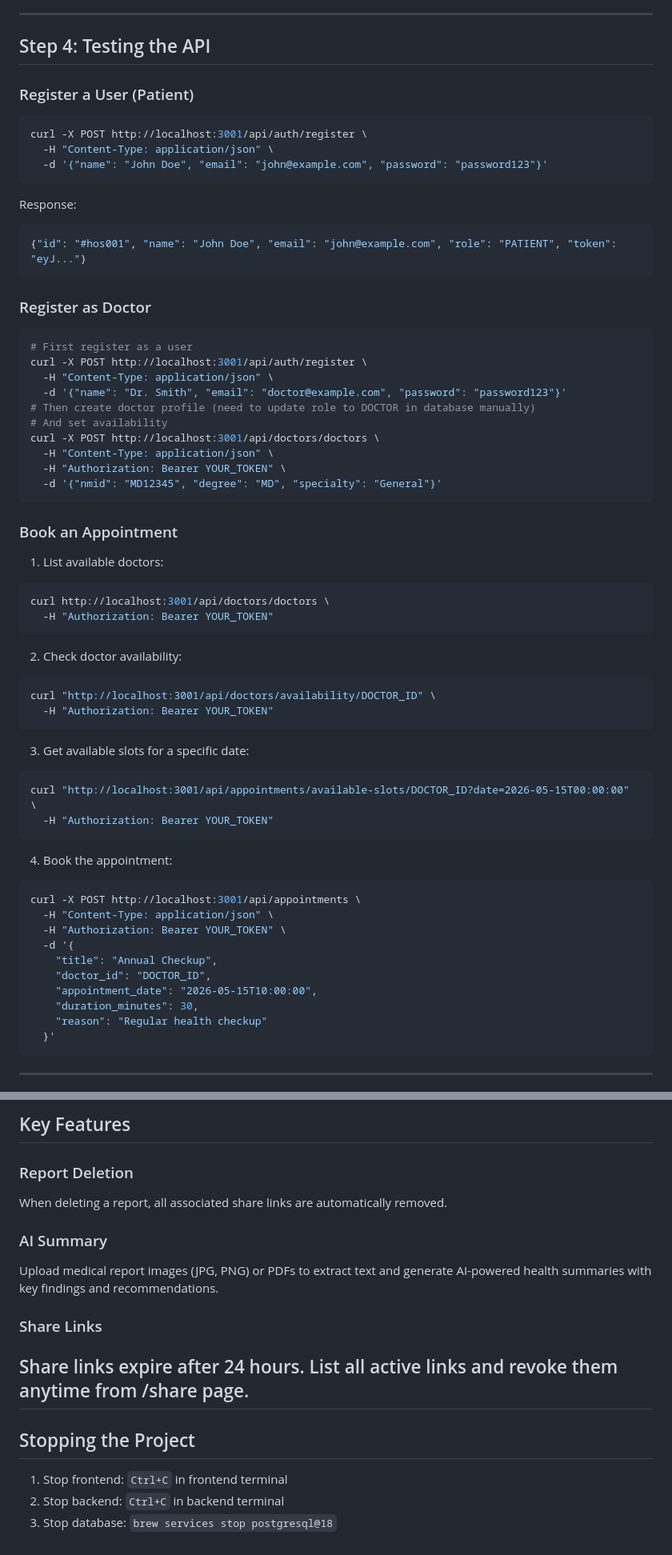
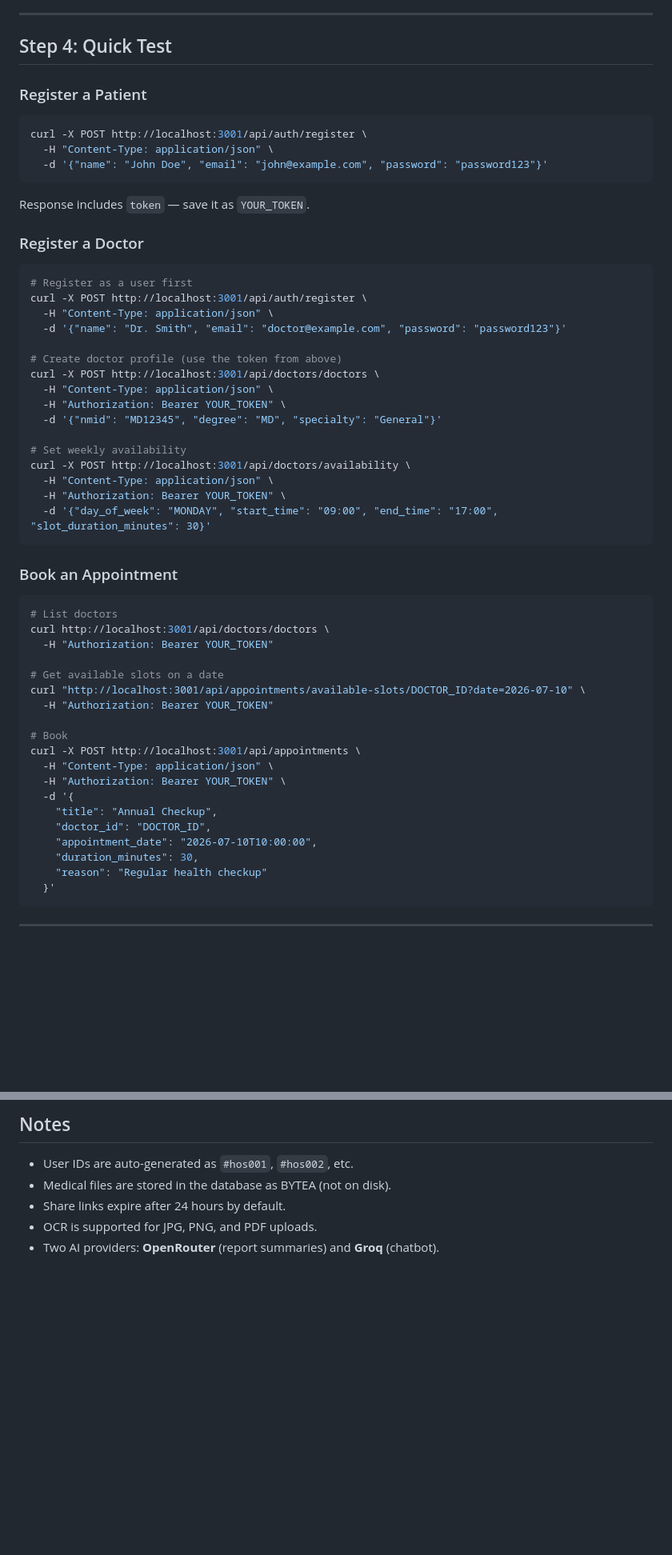
Before and after one commit to Susandhungana1/Ayuvo, a Markdown page: RUN.md, 2 parts joined by grey strips. Shown at 80% size. Rendered like a GitHub page; blank space fills up the shorter version.

````diff
--- a/RUN.md
+++ b/RUN.md
@@ -69,55 +80,60 @@ VITE ready at http://localhost:3000
 ---
-## Step 4: Testing the API
-### Register a User (Patient)
+
+## Step 4: Quick Test
+
+### Register a Patient
+
 ```bash
 curl -X POST http://localhost:3001/api/auth/register \
   -H "Content-Type: application/json" \
   -d '{"name": "John Doe", "email": "john@example.com", "password": "password123"}'
 ```
-Response:
-```json
-{"id": "#hos001", "name": "John Doe", "email": "john@example.com", "role": "PATIENT", "token": "eyJ..."}
-```
-### Register as Doctor
+
+Response includes `token` — save it as `YOUR_TOKEN`.
+
+### Register a Doctor
+
 ```bash
-# First register as a user
+# Register as a user first
 curl -X POST http://localhost:3001/api/auth/register \
   -H "Content-Type: application/json" \
   -d '{"name": "Dr. Smith", "email": "doctor@example.com", "password": "password123"}'
-# Then create doctor profile (need to update role to DOCTOR in database manually)
-# And set availability
+
+# Create doctor profile (use the token from above)
 curl -X POST http://localhost:3001/api/doctors/doctors \
   -H "Content-Type: application/json" \
   -H "Authorization: Bearer YOUR_TOKEN" \
   -d '{"nmid": "MD12345", "degree": "MD", "specialty": "General"}'
+
+# Set weekly availability
+curl -X POST http://localhost:3001/api/doctors/availability \
+  -H "Content-Type: application/json" \
+  -H "Authorization: Bearer YOUR_TOKEN" \
+  -d '{"day_of_week": "MONDAY", "start_time": "09:00", "end_time": "17:00", "slot_duration_minutes": 30}'
 ```
+
 ### Book an Appointment
-1. List available doctors:
+
 ```bash
+# List doctors
 curl http://localhost:3001/api/doctors/doctors \
   -H "Authorization: Bearer YOUR_TOKEN"
-```
-2. Check doctor availability:
-```bash
-curl "http://localhost:3001/api/doctors/availability/DOCTOR_ID" \
+
+# Get available slots on a date
+curl "http://localhost:3001/api/appointments/available-slots/DOCTOR_ID?date=2026-07-10" \
   -H "Authorization: Bearer YOUR_TOKEN"
-```
-3. Get available slots for a specific date:
-```bash
-curl "http://localhost:3001/api/appointments/available-slots/DOCTOR_ID?date=2026-05-15T00:00:00" \
-  -H "Authorization: Bearer YOUR_TOKEN"
-```
-4. Book the appointment:
-```bash
+
+# Book
 curl -X POST http://localhost:3001/api/appointments \
   -H "Content-Type: application/json" \
   -H "Authorization: Bearer YOUR_TOKEN" \
   -d '{
     "title": "Annual Checkup",
     "doctor_id": "DOCTOR_ID",
-    "appointment_date": "2026-05-15T10:00:00",
+    "appointment_date": "2026-07-10T10:00:00",
     "duration_minutes": 30,
     "reason": "Regular health checkup"
   }'
 ```
+
 ---
@@ -172,13 +253,9 @@ pip install -r requirements.txt
 ---
-## Key Features
-### Report Deletion
-When deleting a report, all associated share links are automatically removed.
-### AI Summary
-Upload medical report images (JPG, PNG) or PDFs to extract text and generate AI-powered health summaries with key findings and recommendations.
-### Share Links
-Share links expire after 24 hours. List all active links and revoke them anytime from /share page.
----
-## Stopping the Project
-1. Stop frontend: `Ctrl+C` in frontend terminal
-2. Stop backend: `Ctrl+C` in backend terminal
-3. Stop database: `brew services stop postgresql@18`
+
+## Notes
+
+- User IDs are auto-generated as `#hos001`, `#hos002`, etc.
+- Medical files are stored in the database as BYTEA (not on disk).
+- Share links expire after 24 hours by default.
+- OCR is supported for JPG, PNG, and PDF uploads.
+- Two AI providers: **OpenRouter** (report summaries) and **Groq** (chatbot).
````
Also changed, not shown: other parts of RUN.md (+144 -68 lines).
